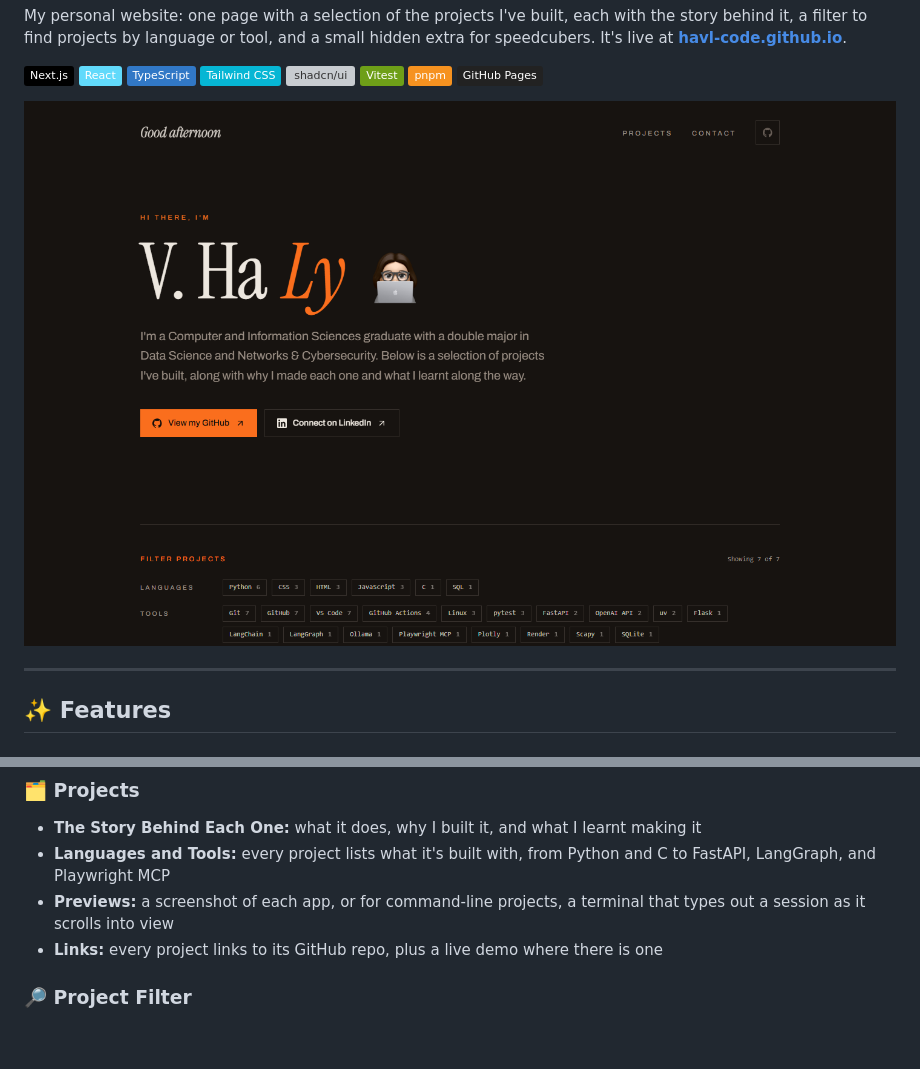
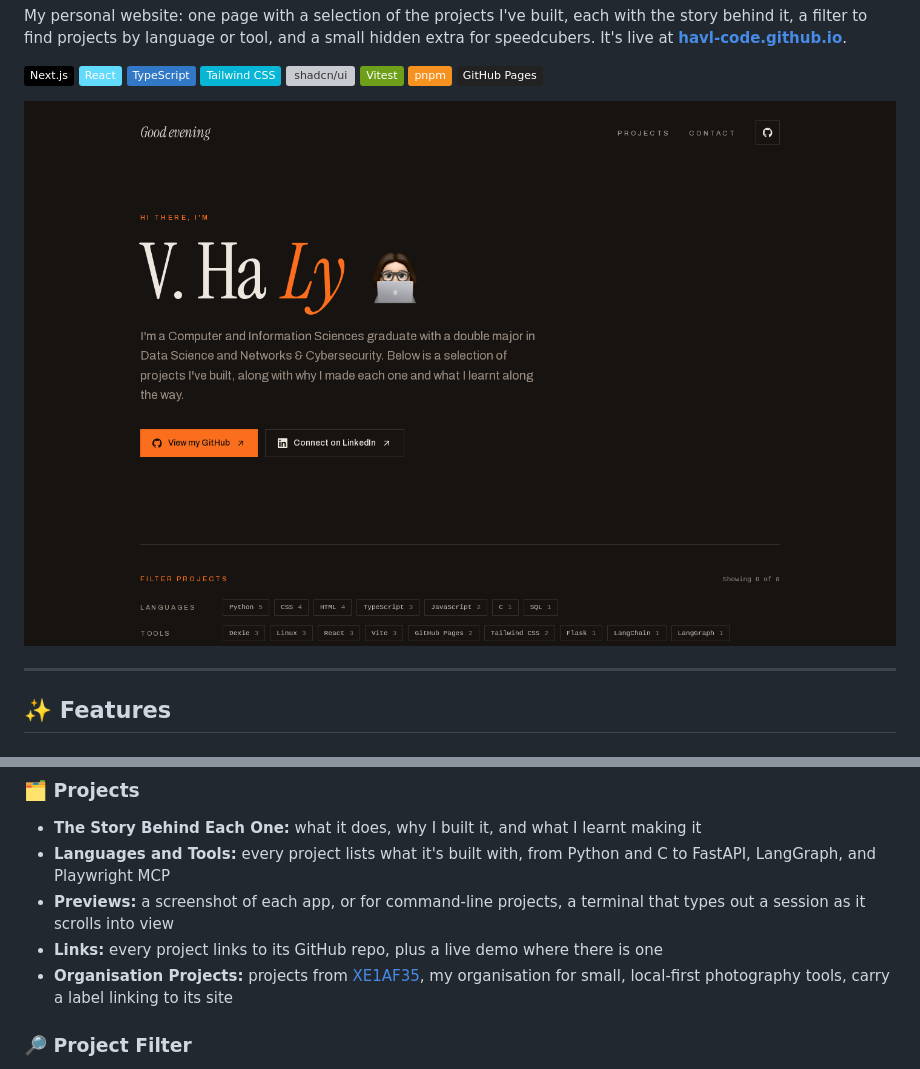
Before and after one commit to havl-code/havl-code.github.io, a Markdown page: README.md, 2 parts joined by grey strips. Rendered like a GitHub page; pictures changed too: docs/preview.png; badges without logos; blank space fills up the shorter version; grey boxes are pictures that could not be loaded.

```diff
--- a/README.md
+++ b/README.md
@@ -37,6 +37,8 @@ speedcubers. It's live at **[havl-code.github.io](https://havl-code.github.io)**
 - **Previews:** a screenshot of each app, or for command-line projects, a terminal that types
   out a session as it scrolls into view
 - **Links:** every project links to its GitHub repo, plus a live demo where there is one
+- **Organisation Projects:** projects from [XE1AF35](https://xe1af35.github.io), my
+  organisation for small, local-first photography tools, carry a label linking to its site
 
 ### 🔎 Project Filter
 
```
Also changed, not shown: 19 other files.
